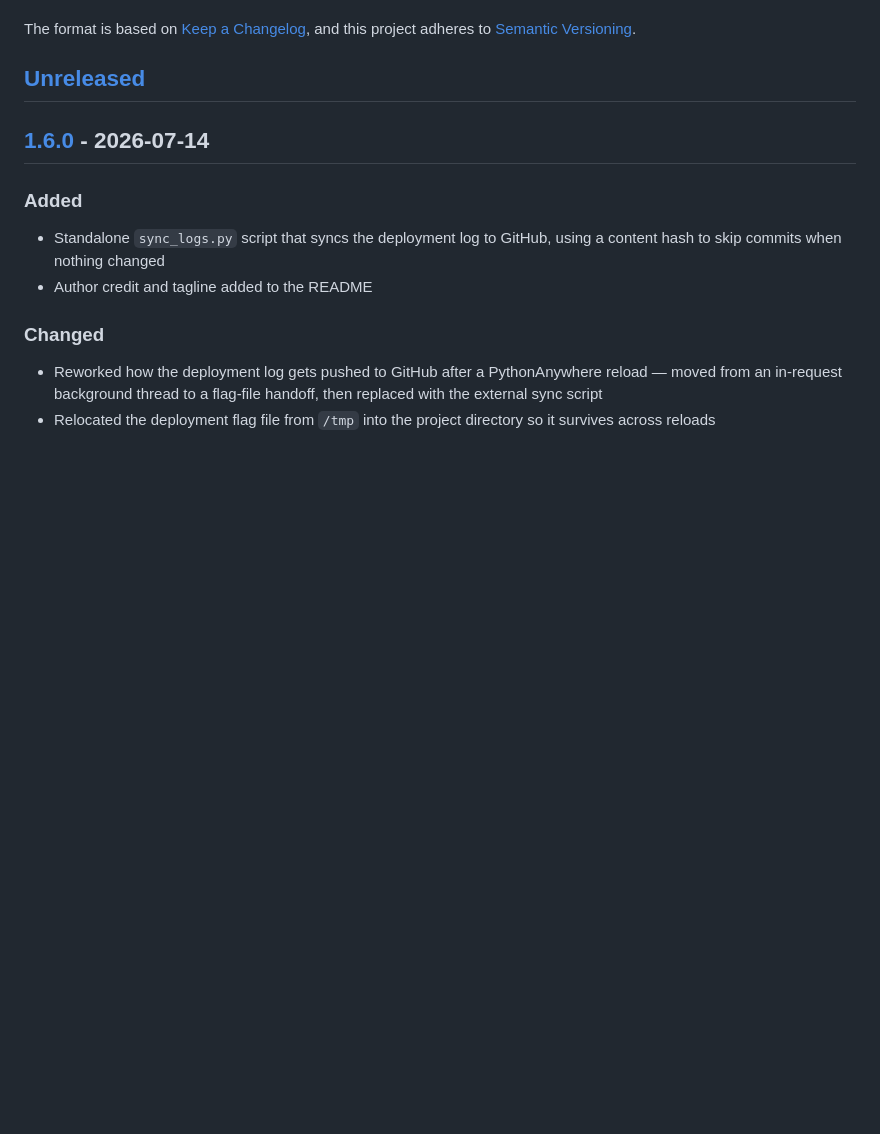
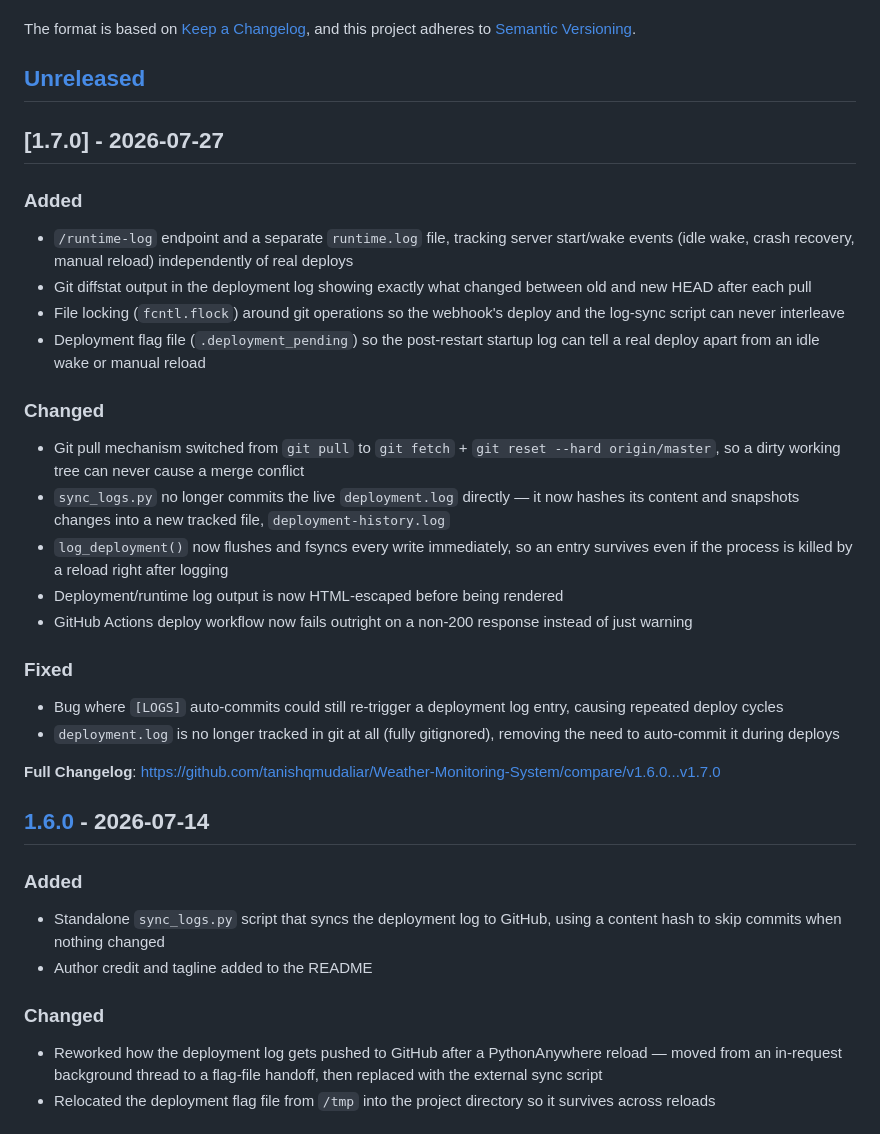
Before and after one commit to tanishqmudaliar/Weather-Monitoring-System, a Markdown page: CHANGELOG.md, the part around the change. Rendered like a GitHub page; blank space fills up the shorter version.

```diff
--- a/CHANGELOG.md
+++ b/CHANGELOG.md
@@ -6,6 +6,30 @@ The format is based on [Keep a Changelog](https://keepachangelog.com/en/1.1.0/),
 and this project adheres to [Semantic Versioning](https://semver.org/spec/v2.0.0.html).
 
 ## [Unreleased]
+
+## [1.7.0] - 2026-07-27
+
+### Added
+
+- `/runtime-log` endpoint and a separate `runtime.log` file, tracking server start/wake events (idle wake, crash recovery, manual reload) independently of real deploys
+- Git diffstat output in the deployment log showing exactly what changed between old and new HEAD after each pull
+- File locking (`fcntl.flock`) around git operations so the webhook's deploy and the log-sync script can never interleave
+- Deployment flag file (`.deployment_pending`) so the post-restart startup log can tell a real deploy apart from an idle wake or manual reload
+
+### Changed
+
+- Git pull mechanism switched from `git pull` to `git fetch` + `git reset --hard origin/master`, so a dirty working tree can never cause a merge conflict
+- `sync_logs.py` no longer commits the live `deployment.log` directly — it now hashes its content and snapshots changes into a new tracked file, `deployment-history.log`
+- `log_deployment()` now flushes and fsyncs every write immediately, so an entry survives even if the process is killed by a reload right after logging
+- Deployment/runtime log output is now HTML-escaped before being rendered
+- GitHub Actions deploy workflow now fails outright on a non-200 response instead of just warning
+
+### Fixed
+
+- Bug where `[LOGS]` auto-commits could still re-trigger a deployment log entry, causing repeated deploy cycles
+- `deployment.log` is no longer tracked in git at all (fully gitignored), removing the need to auto-commit it during deploys
+
+**Full Changelog**: https://github.com/tanishqmudaliar/Weather-Monitoring-System/compare/v1.6.0...v1.7.0
 
 ## [1.6.0] - 2026-07-14
 
```
Also changed, not shown: README.md (+6 -5 lines).
